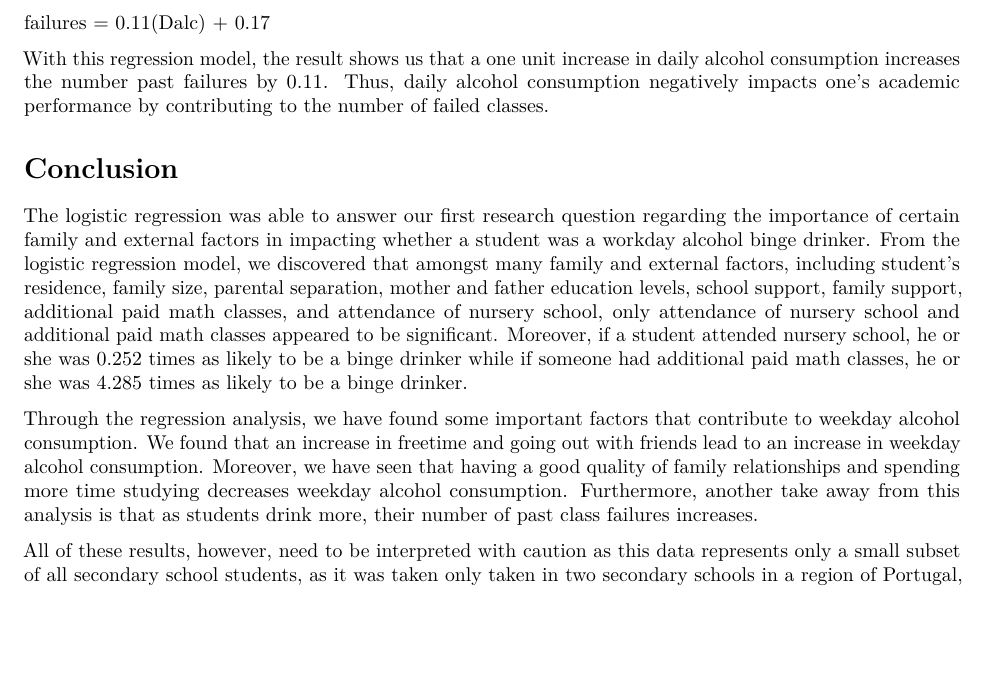
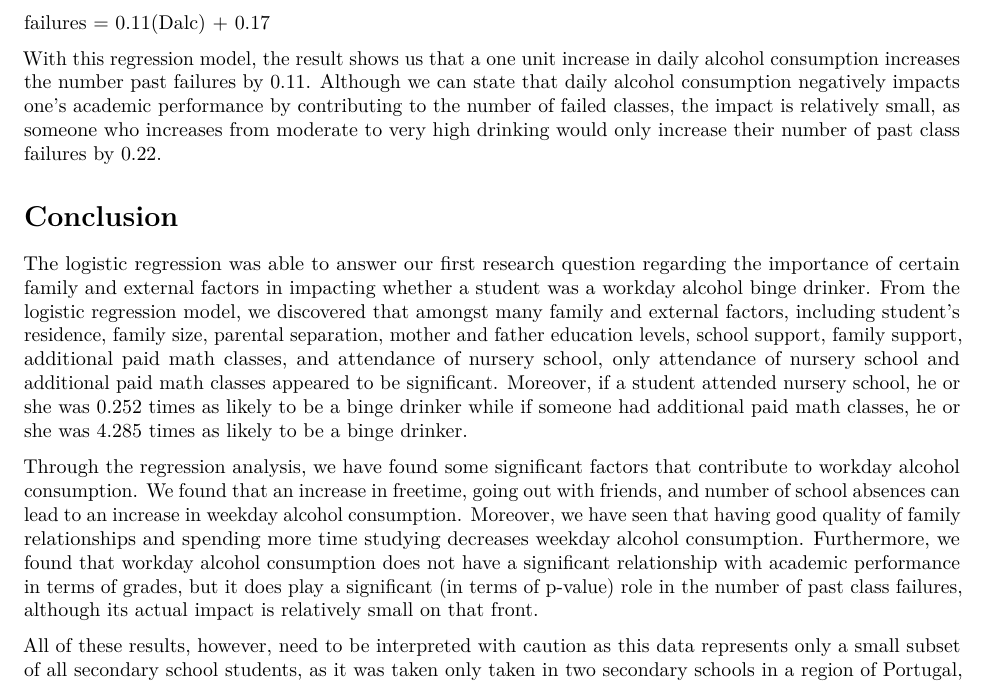
Before and after one commit to STA198F2021/save-the-best-for-last, an R Markdown document (final report/finalreport_template.Rmd): part of page 7 of 8, cut so that both start at the same text, the shorter picture padded with empty space. The pictures show the output file final report/finalreport_template.pdf that the author committed with the source.

Commit message:
updated conclusion and single variable linear model

````diff
--- a/final report/finalreport_template.Rmd
+++ b/final report/finalreport_template.Rmd
@@ -199,16 +199,15 @@ print(tidy(model_dalc_failures))
 ```
 However, the linear regression for the number of failures as the response variable does produce a significant estimate for Dalc, with a p-value of 0.007, far below our preferred p-value of 0.05. Thus, we can reject the null hypothesis and state that there is evidence to support a relationship between workday alcohol consumption and the number of course failures with the following model:
 
-
 failures = 0.11(Dalc) + 0.17
 
-With this regression model, the result shows us that a one unit increase in daily alcohol consumption increases the number past failures by 0.11. Thus, daily alcohol consumption negatively impacts one's academic performance by contributing to the number of failed classes.
+With this regression model, the result shows us that a one unit increase in daily alcohol consumption increases the number past failures by 0.11. Although we can state that daily alcohol consumption negatively impacts one's academic performance by contributing to the number of failed classes, the impact is relatively small, as someone who increases from moderate to very high drinking would only increase their number of past class failures by 0.22.
 
 # Conclusion
 
 The logistic regression was able to answer our first research question regarding the importance of certain family and external factors in impacting whether a student was a workday alcohol binge drinker. From the logistic regression model, we discovered that amongst many family and external factors, including student's residence, family size, parental separation, mother and father education levels, school support, family support, additional paid math classes, and attendance of nursery school, only attendance of nursery school and additional paid math classes appeared to be significant. Moreover, if a student attended nursery school, he or she was 0.252 times as likely to be a binge drinker while if someone had additional paid math classes, he or she was 4.285 times as likely to be a binge drinker.
 
-Through the regression analysis, we have found some important factors that contribute to weekday alcohol consumption. We found that an increase in freetime and going out with friends lead to an increase in weekday alcohol consumption. Moreover, we have seen that having a good quality of family relationships and spending more time studying decreases weekday alcohol consumption. Furthermore, another take away from this analysis is that as students drink more, their number of past class failures increases.
+Through the regression analysis, we have found some significant factors that contribute to workday alcohol consumption. We found that an increase in freetime, going out with friends, and number of school absences can lead to an increase in weekday alcohol consumption. Moreover, we have seen that having good quality of family relationships and spending more time studying decreases weekday alcohol consumption. Furthermore, we found that workday alcohol consumption does not have a significant relationship with academic performance in terms of grades, but it does play a significant (in terms of p-value) role in the number of past class failures, although its actual impact is relatively small on that front.
 
 All of these results, however, need to be interpreted with caution as this data represents only a small subset of all secondary school students, as it was taken only taken in two secondary schools in a region of Portugal, and only addressed to math students in those two schools. For future analysis to better understand the relationships among family and external factors, alcohol consumption, and academic and personal life, further data needs to be collected from a wider populace with more random sampling.
 
````
Also changed, not shown: final report/finalreport_template.pdf.
